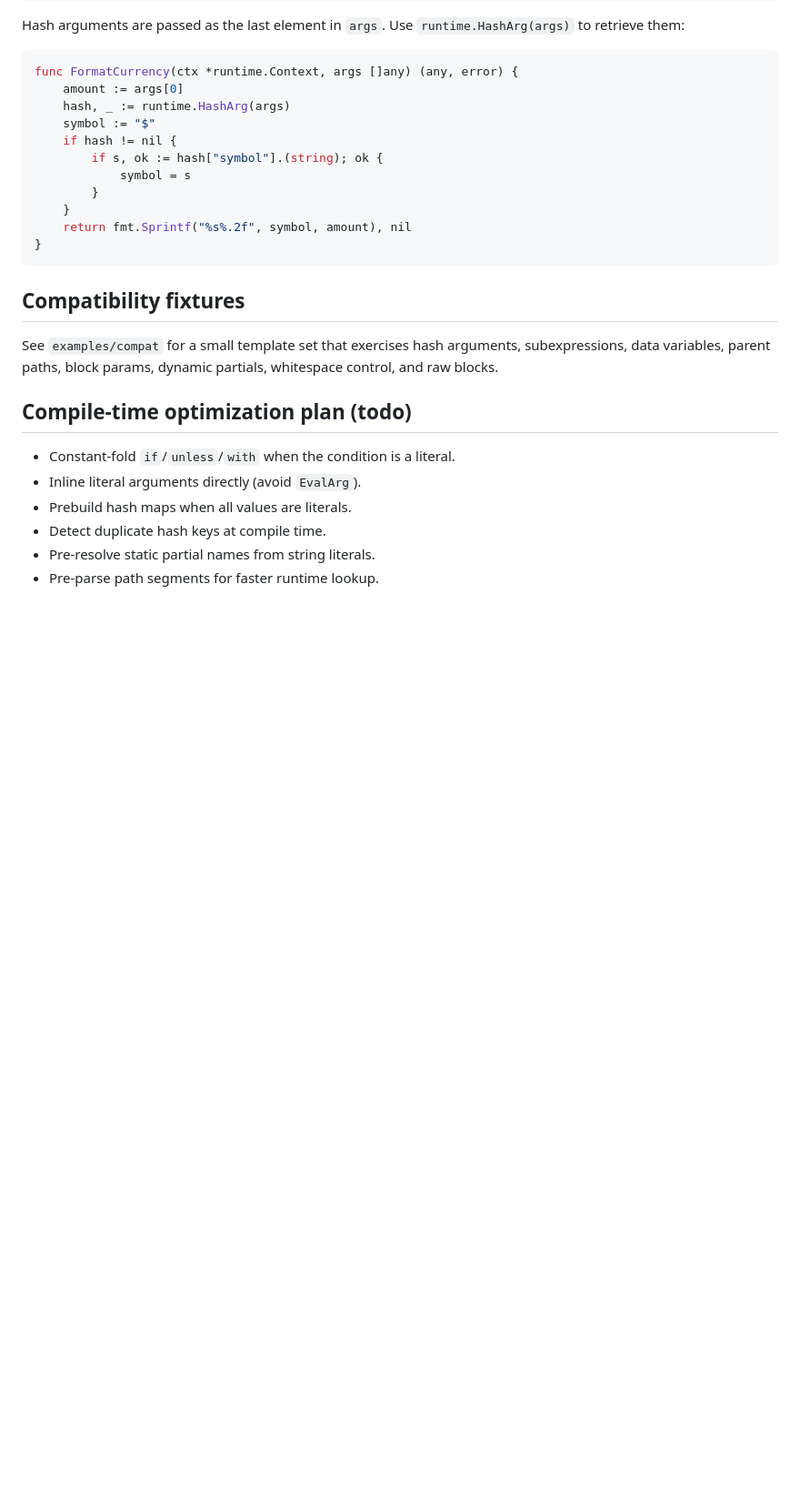
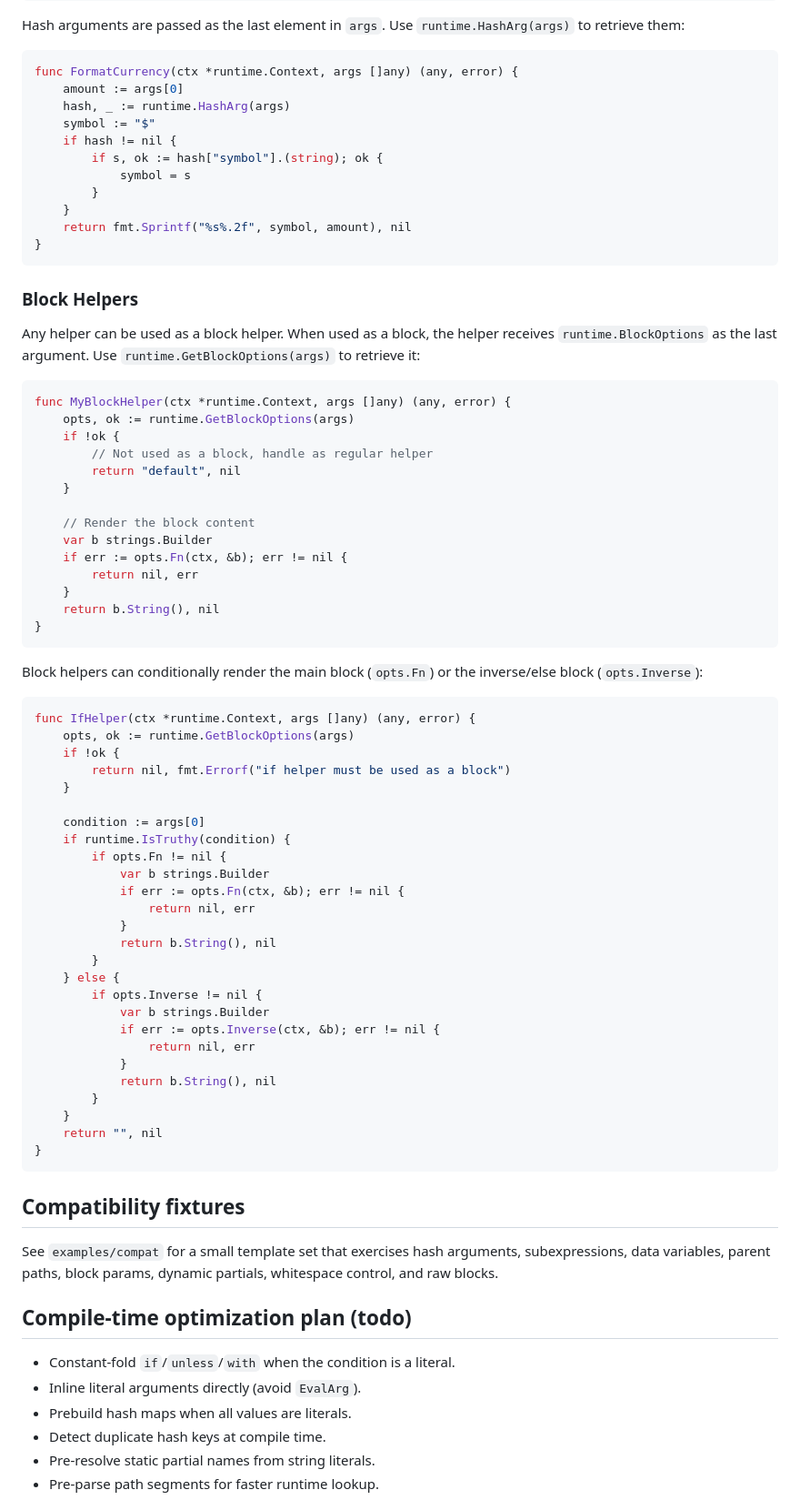
Before and after one commit to andriyg76/go-hbars, a Markdown page: README.md, the part around one of its changes. Shown at 91% size. Rendered like a GitHub page; blank space fills up the shorter version.

````diff
--- a/README.md
+++ b/README.md
@@ -437,6 +475,58 @@ func FormatCurrency(ctx *runtime.Context, args []any) (any, error) {
 }
 ```
 
+### Block Helpers
+
+Any helper can be used as a block helper. When used as a block, the helper receives `runtime.BlockOptions` as the last argument. Use `runtime.GetBlockOptions(args)` to retrieve it:
+
+```go
+func MyBlockHelper(ctx *runtime.Context, args []any) (any, error) {
+	opts, ok := runtime.GetBlockOptions(args)
+	if !ok {
+		// Not used as a block, handle as regular helper
+		return "default", nil
+	}
+
+	// Render the block content
+	var b strings.Builder
+	if err := opts.Fn(ctx, &b); err != nil {
+		return nil, err
+	}
+	return b.String(), nil
+}
+```
+
+Block helpers can conditionally render the main block (`opts.Fn`) or the inverse/else block (`opts.Inverse`):
+
+```go
+func IfHelper(ctx *runtime.Context, args []any) (any, error) {
+	opts, ok := runtime.GetBlockOptions(args)
+	if !ok {
+		return nil, fmt.Errorf("if helper must be used as a block")
+	}
+
+	condition := args[0]
+	if runtime.IsTruthy(condition) {
+		if opts.Fn != nil {
+			var b strings.Builder
+			if err := opts.Fn(ctx, &b); err != nil {
+				return nil, err
+			}
+			return b.String(), nil
+		}
+	} else {
+		if opts.Inverse != nil {
+			var b strings.Builder
+			if err := opts.Inverse(ctx, &b); err != nil {
+				return nil, err
+			}
+			return b.String(), nil
+		}
+	}
+	return "", nil
+}
+```
+
 ## Compatibility fixtures
 
 See `examples/compat` for a small template set that exercises hash arguments,
````
Also changed, not shown: other parts of README.md (+45 -6 lines).
